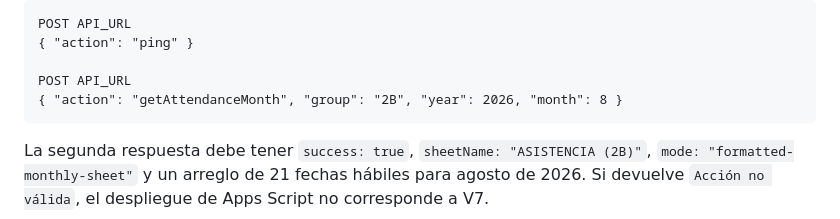
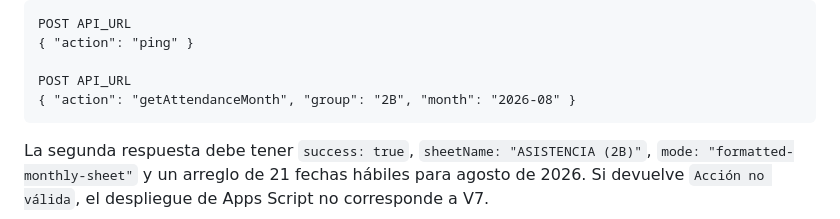
Before and after one commit to Angeliteh/escuelas_flujo_estadistica, a Markdown page: docs/08_handoff_y_escalabilidad.md, the part around the change. GitHub-like rendering.

Commit message:
Corrige ejemplo de consulta mensual V7

````diff
--- a/docs/08_handoff_y_escalabilidad.md
+++ b/docs/08_handoff_y_escalabilidad.md
@@ -47,7 +47,7 @@ POST API_URL
 { "action": "ping" }
 
 POST API_URL
-{ "action": "getAttendanceMonth", "group": "2B", "year": 2026, "month": 8 }
+{ "action": "getAttendanceMonth", "group": "2B", "month": "2026-08" }
 ```
 
 La segunda respuesta debe tener `success: true`, `sheetName: "ASISTENCIA (2B)"`, `mode: "formatted-monthly-sheet"` y un arreglo de 21 fechas hábiles para agosto de 2026. Si devuelve `Acción no válida`, el despliegue de Apps Script no corresponde a V7.
````
